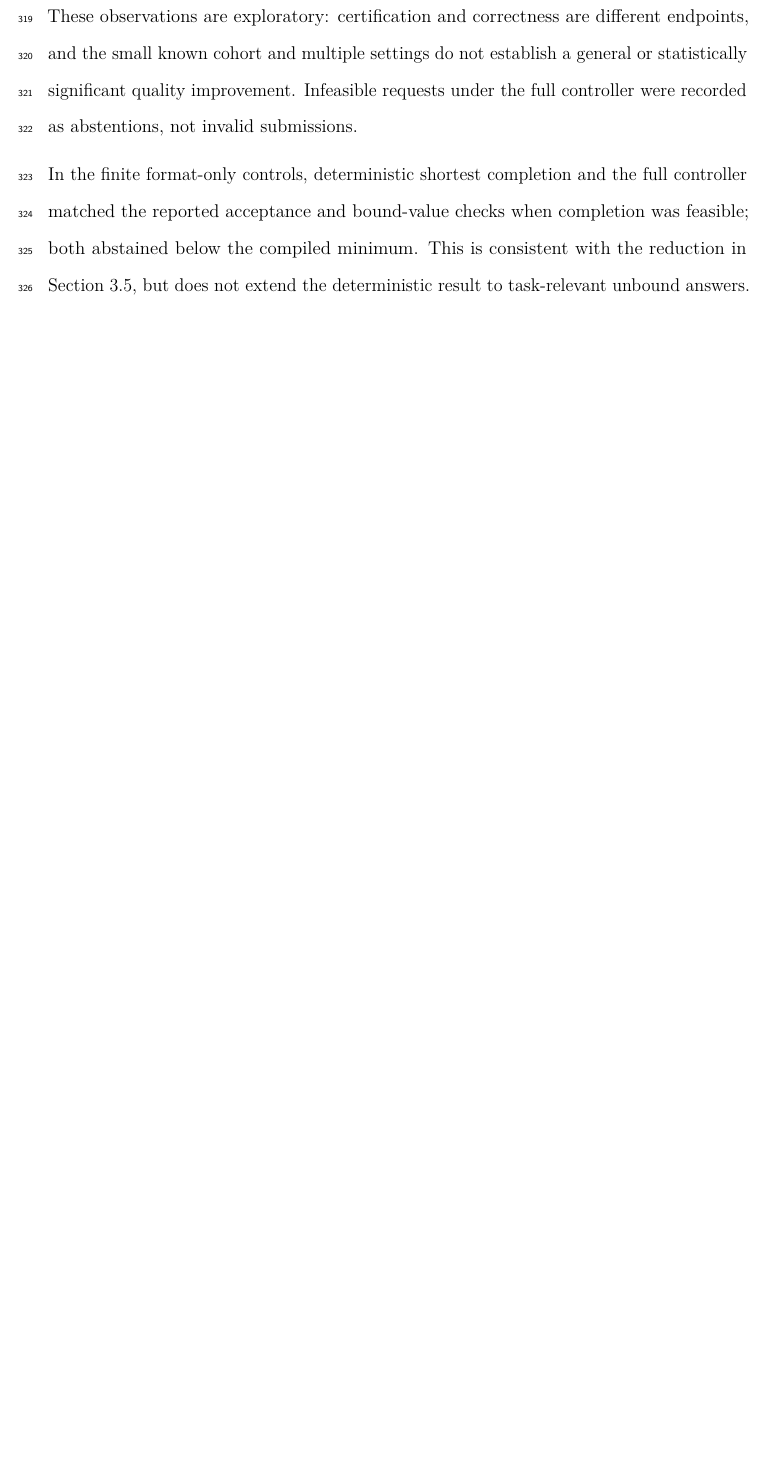
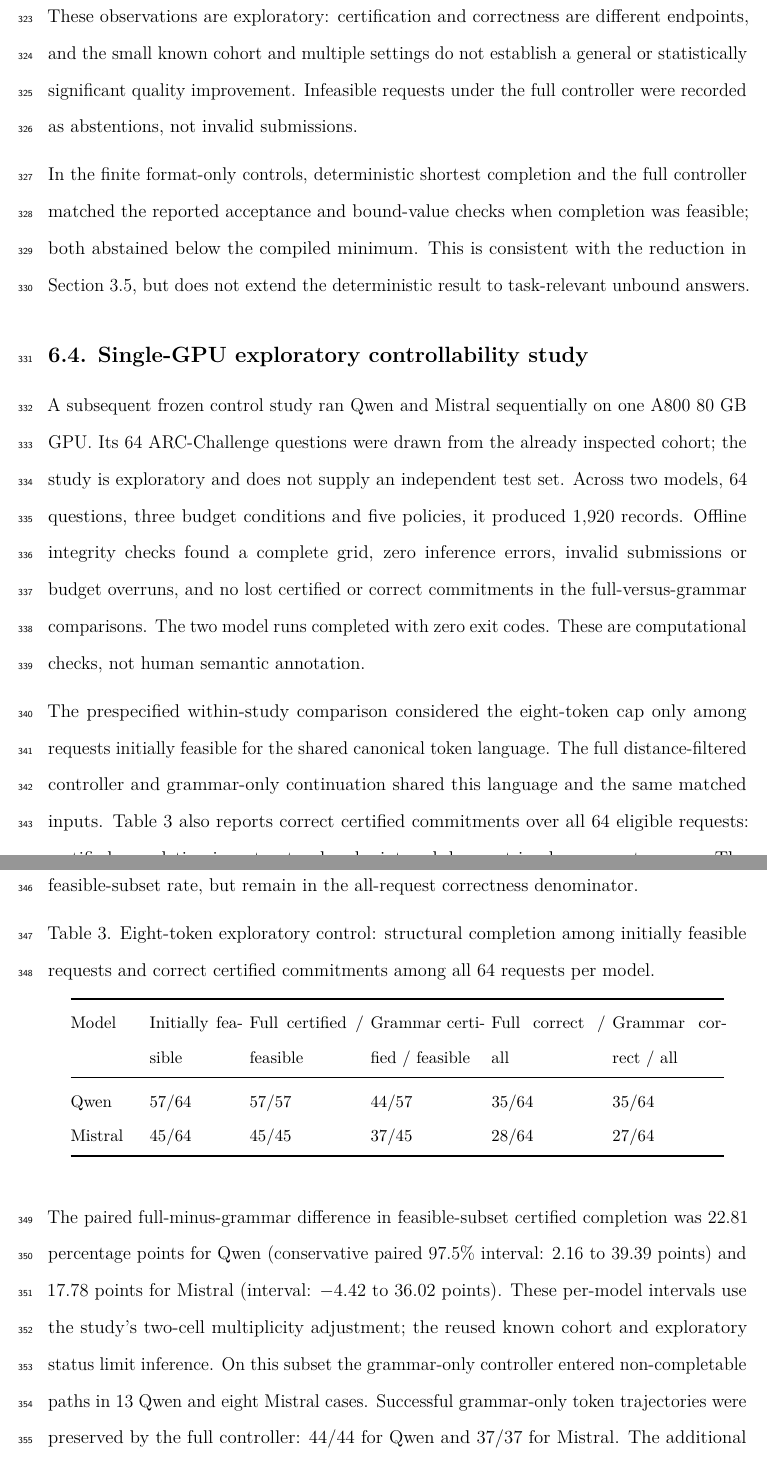
Before and after one commit to Eov-firefly/learningclass, a LaTeX document (main.tex): part of page 14 of 22 before the commit and two parts of pages 14 and 15 of 23 after it, the two joined at a grey line, cut so that both start at the same text, the shorter picture padded with empty space. Compiled offline with pdfLaTeX.

Commit message:
Add files via upload

```diff
--- a/main.tex
+++ b/main.tex
@@ -499,4 +499,22 @@ At the 8-token option-text budget, certified coverage under full versus grammar-
 
 In the finite format-only controls, deterministic shortest completion and the full controller matched the reported acceptance and bound-value checks when completion was feasible; both abstained below the compiled minimum. This is consistent with the reduction in Section 3.5, but does not extend the deterministic result to task-relevant unbound answers.
 
-\subsection{6.4. Descriptive timing and limitations}
+\subsection{6.4. Single-GPU exploratory controllability study}
+
+A subsequent frozen control study ran Qwen and Mistral sequentially on one A800 80 GB GPU. Its 64 ARC-Challenge questions were drawn from the already inspected cohort; the study is exploratory and does not supply an independent test set. Across two models, 64 questions, three budget conditions and five policies, it produced 1,920 records. Offline integrity checks found a complete grid, zero inference errors, invalid submissions or budget overruns, and no lost certified or correct commitments in the full-versus-grammar comparisons. The two model runs completed with zero exit codes. These are computational checks, not human semantic annotation.
+
+The prespecified within-study comparison considered the eight-token cap only among requests initially feasible for the shared canonical token language. The full distance-filtered controller and grammar-only continuation shared this language and the same matched inputs. Table 3 also reports correct certified commitments over all 64 eligible requests: certified completion is a structural endpoint and does not imply a correct answer. The seven Qwen and 19 Mistral requests initially infeasible at this cap are excluded from the feasible-subset rate, but remain in the all-request correctness denominator.
+
+Table 3. Eight-token exploratory control: structural completion among initially feasible requests and correct certified commitments among all 64 requests per model.
+
+\begin{longtable}{@{}p{.10\linewidth}p{.13\linewidth}p{.16\linewidth}p{.16\linewidth}p{.16\linewidth}p{.16\linewidth}@{}}
+\toprule
+Model & Initially feasible & Full certified / feasible & Grammar certified / feasible & Full correct / all & Grammar correct / all \\
+\midrule
+\endhead
+Qwen & 57/64 & 57/57 & 44/57 & 35/64 & 35/64 \\
+Mistral & 45/64 & 45/45 & 37/45 & 28/64 & 27/64 \\
+\bottomrule
+\end{longtable}
+
+The paired full-minus-grammar difference in feasible-subset certified completion was 22.81 percentage points for Qwen (conservative paired 97.5\% interval: 2.16 to 39.39 points) and 17.78 points for Mistral (interval: $-$4.42 to 36.02 points). These per-model intervals use the study's two-cell multiplicity adjustment; the reused known cohort and exploratory status limit inference. On this subset the grammar-only controller entered non-completable paths in 13 Qwen and eight Mistral cases. Successful grammar-only token trajectories were preserved by the full controller: 44/44 for Qwen and 37/37 for Mistral. The additional structural completions were not evidence of a corresponding general accuracy improvement: the all-request correct counts changed by zero and one, respectively. Incorrect certified submissions also increased from nine to 22 for Qwen and from 10 to 17 for Mistral, emphasizing that structural completion is not answer quality.
```
Also changed, not shown: main.tex (24 more changed lines).
